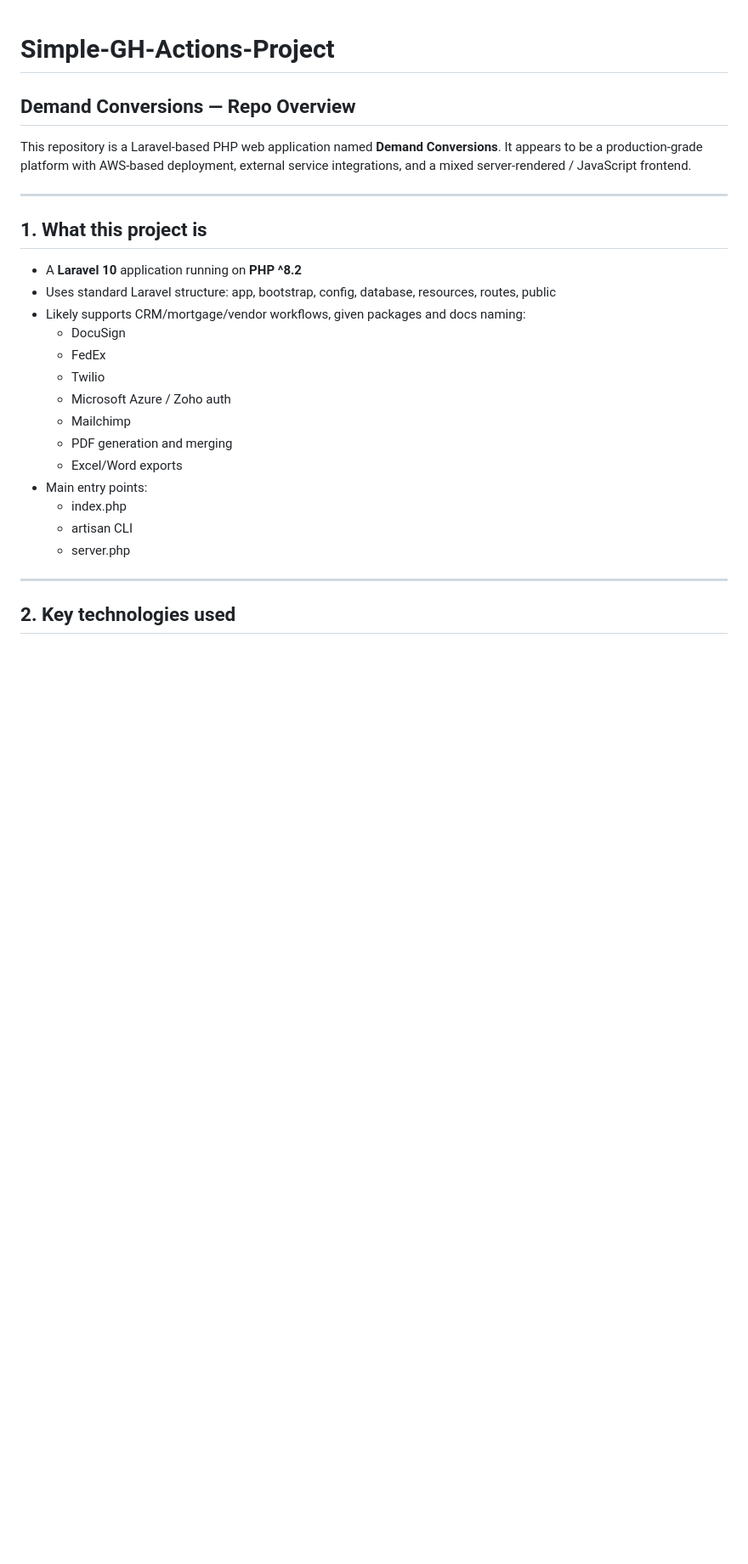
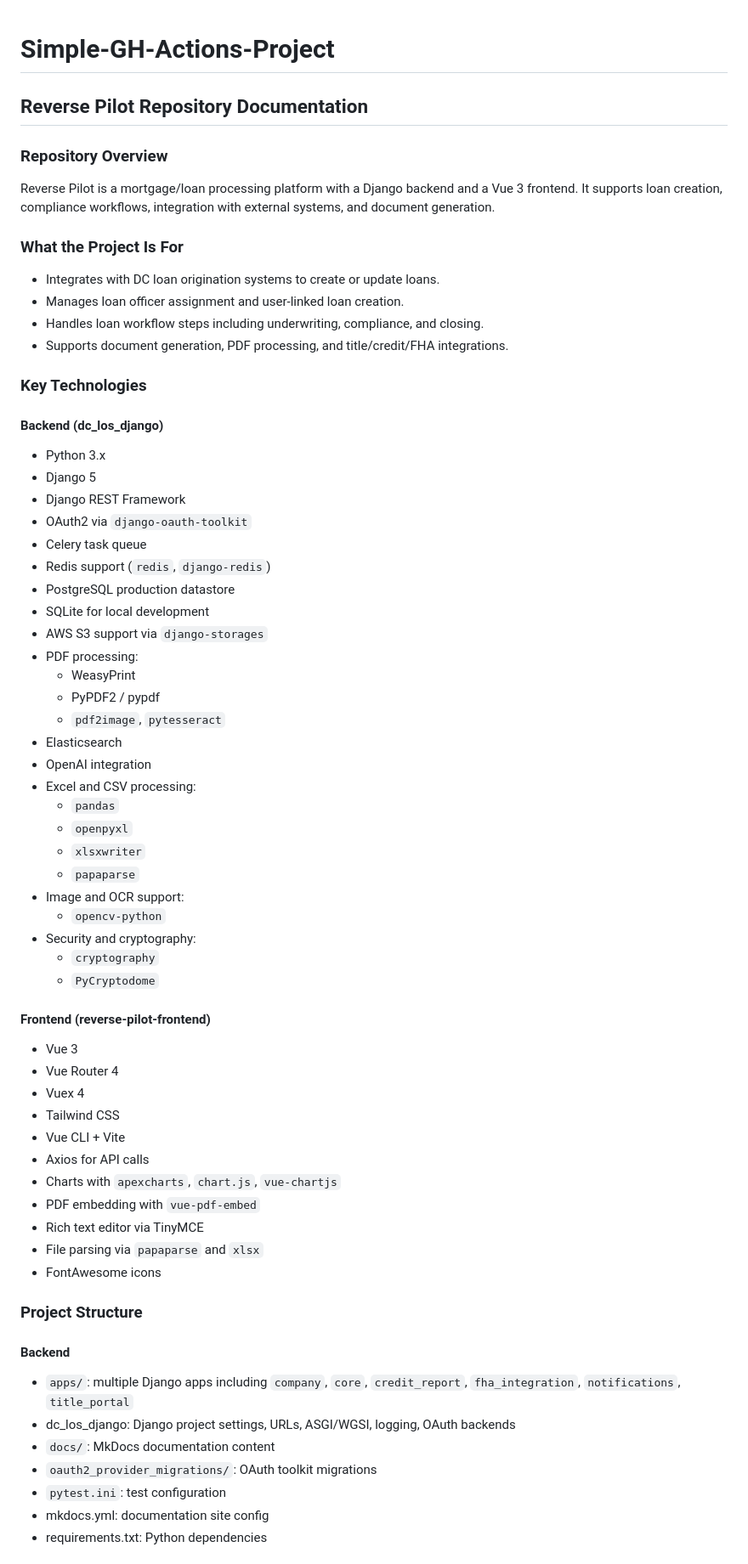
Before and after one commit to Sharan-Birajdar/Simple-GH-Actions-Project, a Markdown page: README.md, the part around one of its changes. Shown at 85% size. Rendered like a GitHub page; blank space fills up the shorter version.

```diff
--- a/README.md
+++ b/README.md
@@ -1,30 +1,66 @@
 # Simple-GH-Actions-Project
 
+## Reverse Pilot Repository Documentation
 
-## Demand Conversions — Repo Overview
+### Repository Overview
+Reverse Pilot is a mortgage/loan processing platform with a Django backend and a Vue 3 frontend. It supports loan creation, compliance workflows, integration with external systems, and document generation.
 
-This repository is a Laravel-based PHP web application named **Demand Conversions**. It appears to be a production-grade platform with AWS-based deployment, external service integrations, and a mixed server-rendered / JavaScript frontend.
+### What the Project Is For
+- Integrates with DC loan origination systems to create or update loans.
+- Manages loan officer assignment and user-linked loan creation.
+- Handles loan workflow steps including underwriting, compliance, and closing.
+- Supports document generation, PDF processing, and title/credit/FHA integrations.
 
----
+### Key Technologies
 
-## 1. What this project is
+#### Backend (dc_los_django)
+- Python 3.x
+- Django 5
+- Django REST Framework
+- OAuth2 via `django-oauth-toolkit`
+- Celery task queue
+- Redis support (`redis`, `django-redis`)
+- PostgreSQL production datastore
+- SQLite for local development
+- AWS S3 support via `django-storages`
+- PDF processing:
+  - WeasyPrint
+  - PyPDF2 / pypdf
+  - `pdf2image`, `pytesseract`
+- Elasticsearch
+- OpenAI integration
+- Excel and CSV processing:
+  - `pandas`
+  - `openpyxl`
+  - `xlsxwriter`
+  - `papaparse`
+- Image and OCR support:
+  - `opencv-python`
+- Security and cryptography:
+  - `cryptography`
+  - `PyCryptodome`
 
-- A **Laravel 10** application running on **PHP ^8.2**
-- Uses standard Laravel structure: app, bootstrap, config, database, resources, routes, public
-- Likely supports CRM/mortgage/vendor workflows, given packages and docs naming:
-  - DocuSign
-  - FedEx
-  - Twilio
-  - Microsoft Azure / Zoho auth
-  - Mailchimp
-  - PDF generation and merging
-  - Excel/Word exports
-- Main entry points:
-  - index.php
-  - artisan CLI
-  - server.php
+#### Frontend (reverse-pilot-frontend)
+- Vue 3
+- Vue Router 4
+- Vuex 4
+- Tailwind CSS
+- Vue CLI + Vite
+- Axios for API calls
+- Charts with `apexcharts`, `chart.js`, `vue-chartjs`
+- PDF embedding with `vue-pdf-embed`
+- Rich text editor via TinyMCE
+- File parsing via `papaparse` and `xlsx`
+- FontAwesome icons
 
----
+### Project Structure
 
-## 2. Key technologies used
+#### Backend
+- `apps/`: multiple Django apps including `company`, `core`, `credit_report`, `fha_integration`, `notifications`, `title_portal`
+- dc_los_django: Django project settings, URLs, ASGI/WGSI, logging, OAuth backends
+- `docs/`: MkDocs documentation content
+- `oauth2_provider_migrations/`: OAuth toolkit migrations
+- `pytest.ini`: test configuration
+- mkdocs.yml: documentation site config
+- requirements.txt: Python dependencies
 
```
Also changed, not shown: other parts of README.md (+76 -175 lines).
